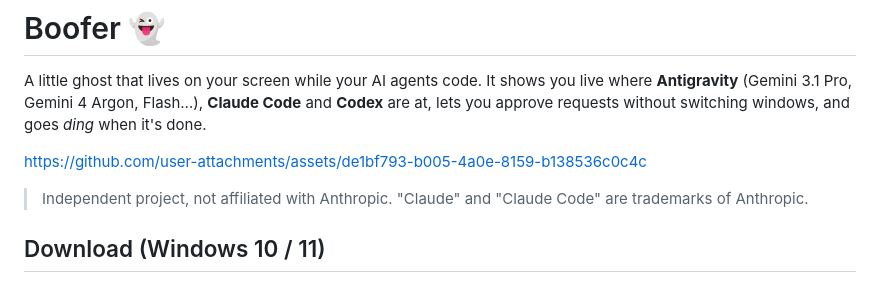
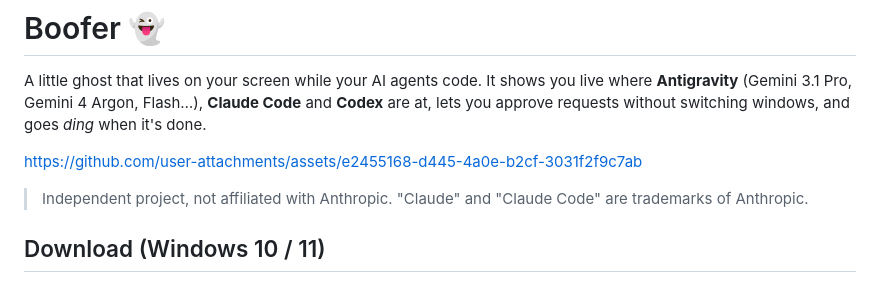
Before and after one commit to ItzSized/Boofer, a Markdown page: README.md, the part around the change. Drawn GitHub-style.

Commit message:
README: the video opens on what Boofer does
- Before pressing play, GitHub shows the first image of the video: it was an almost black sky. It's now the ghost at work next to its title.

```diff
--- a/README.md
+++ b/README.md
@@ -4,7 +4,7 @@
 
 A little ghost that lives on your screen while your AI agents code. It shows you live where **Antigravity** (Gemini 3.1 Pro, Gemini 4 Argon, Flash…), **Claude Code** and **Codex** are at, lets you approve requests without switching windows, and goes *ding* when it's done.
 
-https://github.com/user-attachments/assets/de1bf793-b005-4a0e-8159-b138536c0c4c
+https://github.com/user-attachments/assets/e2455168-d445-4a0e-b2cf-3031f2f9c7ab
 
 > Independent project, not affiliated with Anthropic. "Claude" and "Claude Code" are trademarks of Anthropic.
 
```
